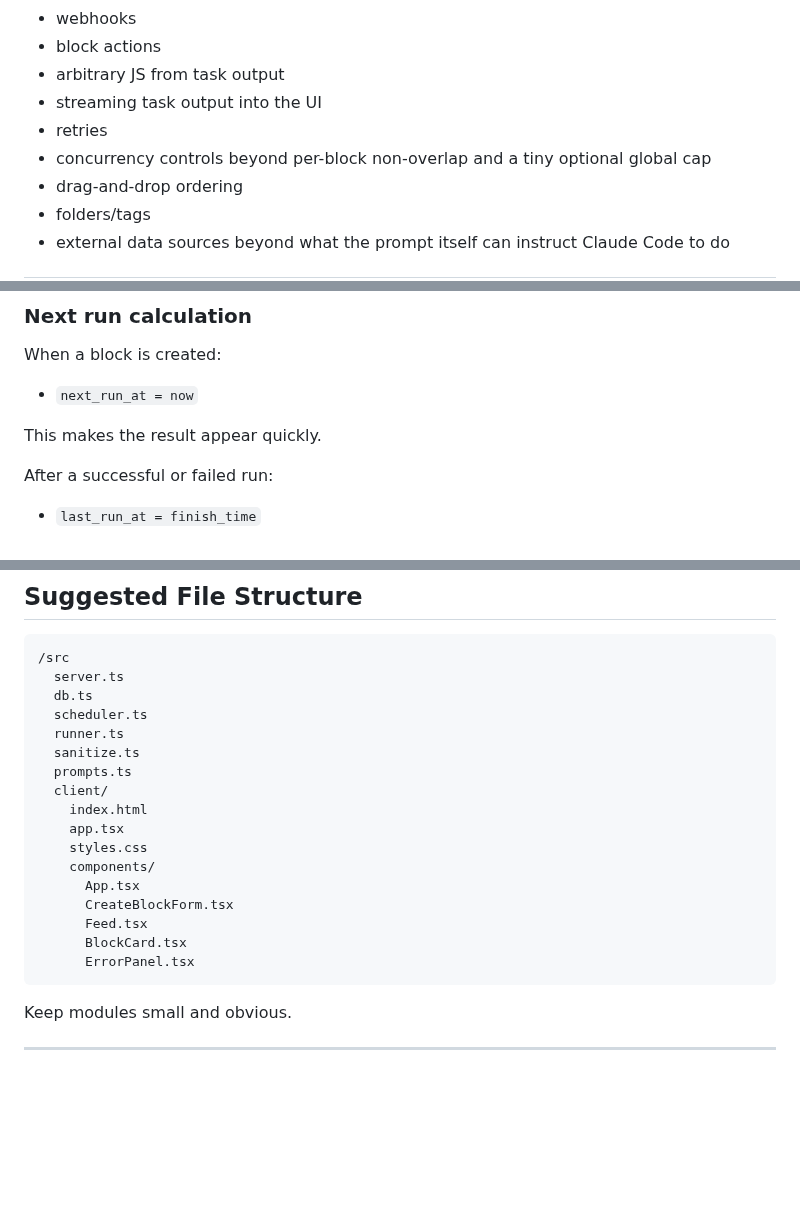
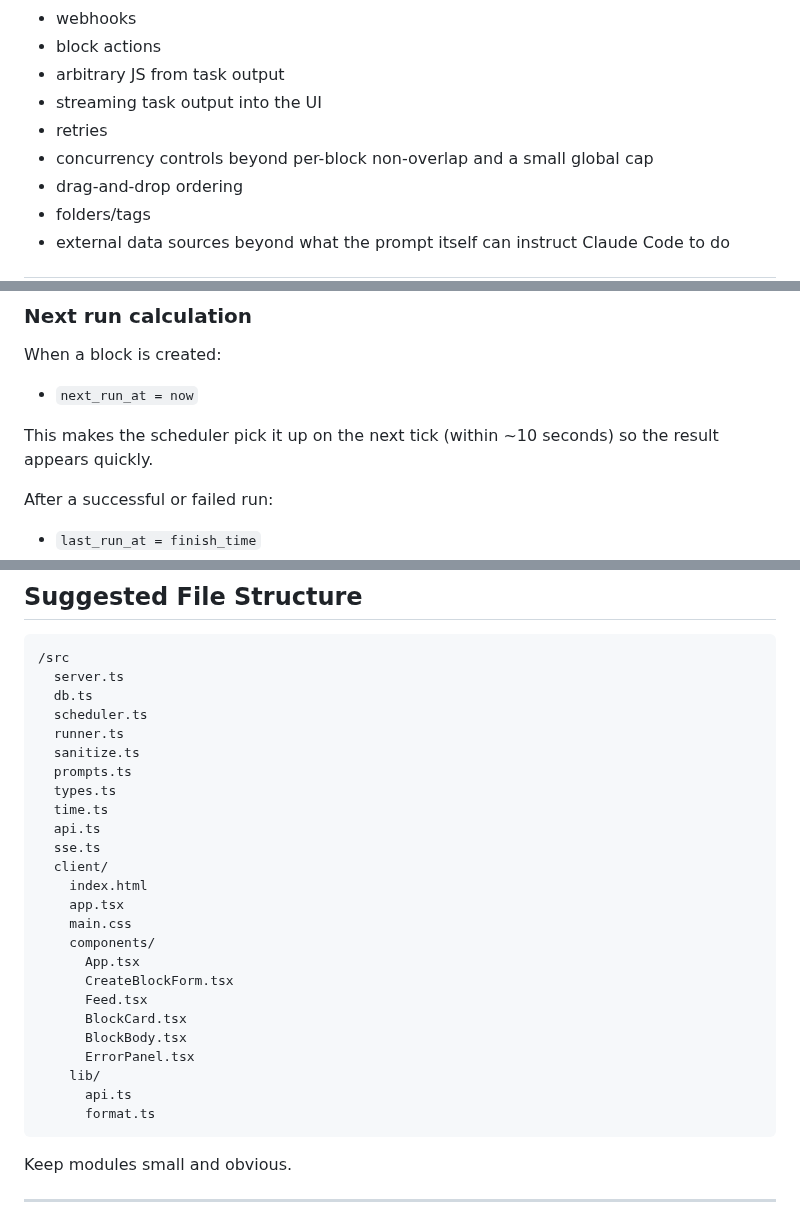
Before and after one commit to jiri-prokop-pb/floudeck, a Markdown page: SPEC.md, 3 parts joined by grey strips. Rendered like a GitHub page; blank space fills up the shorter version.

Commit message:
Fix ambiguities and inconsistencies in spec & plan
- Clarify "immediate first run" means scheduler picks up on next tick, not inline execution
- Align excluded-features wording with the actual global concurrency cap recommendation
- Sync SPEC file structure with PLAN (add missing files: types.ts, time.ts, api.ts, sse.ts, BlockBody.tsx, lib/)
- Remove orphaned schema.ts from PLAN (schema SQL lives in db.ts)
- Add missing GET /api/blocks/:id and POST refresh endpoint to PLAN Step 3
- Pin SSE keepalive to 20s instead of ambiguous 15-30s range
- Clarify the two api.ts files (server vs client)

Co-Authored-By: Claude Opus 4.6 (1M context) <noreply@anthropic.com>

````diff
--- a/SPEC.md
+++ b/SPEC.md
@@ -70,7 +70,7 @@ No block history, no exceptions, no advanced schedules, no actions, no connector
 - arbitrary JS from task output
 - streaming task output into the UI
 - retries
-- concurrency controls beyond per-block non-overlap and a tiny optional global cap
+- concurrency controls beyond per-block non-overlap and a small global cap
 - drag-and-drop ordering
 - folders/tags
 - external data sources beyond what the prompt itself can instruct Claude Code to do
@@ -188,7 +188,7 @@ When a block is created:
 
 - `next_run_at = now`
 
-This makes the result appear quickly.
+This makes the scheduler pick it up on the next tick (within ~10 seconds) so the result appears quickly.
 
 After a successful or failed run:
 
@@ -683,16 +683,24 @@ Console logging is enough for the PoC.
   runner.ts
   sanitize.ts
   prompts.ts
+  types.ts
+  time.ts
+  api.ts
+  sse.ts
   client/
     index.html
     app.tsx
-    styles.css
+    main.css
     components/
       App.tsx
       CreateBlockForm.tsx
       Feed.tsx
       BlockCard.tsx
+      BlockBody.tsx
       ErrorPanel.tsx
+    lib/
+      api.ts
+      format.ts
 ```
 
 Keep modules small and obvious.
````
Also changed, not shown: other parts of SPEC.md (+1 -1 lines), PLAN.md (+5 -2 lines).
